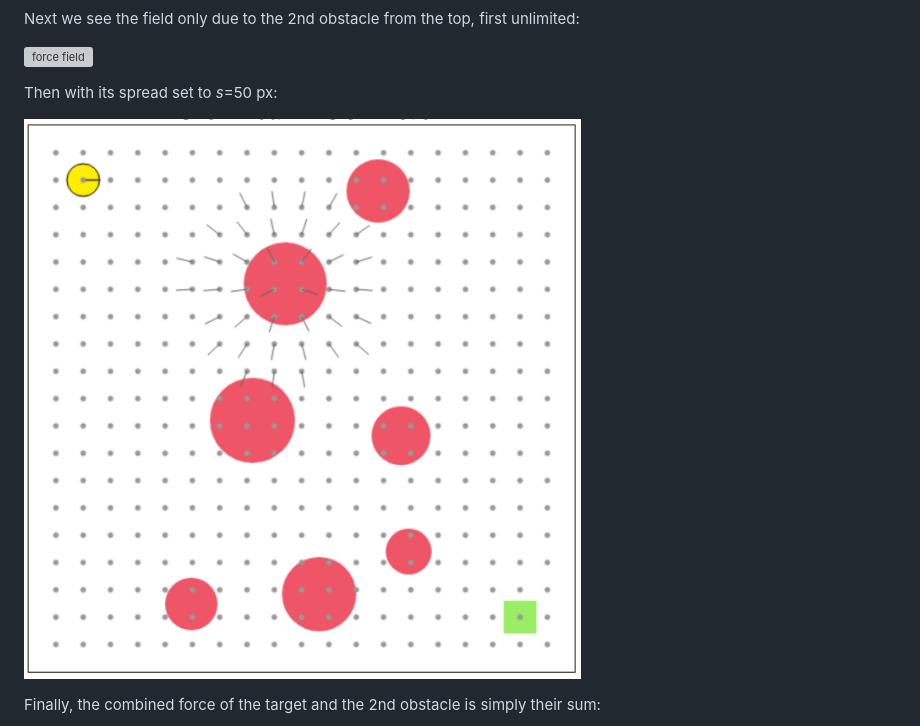
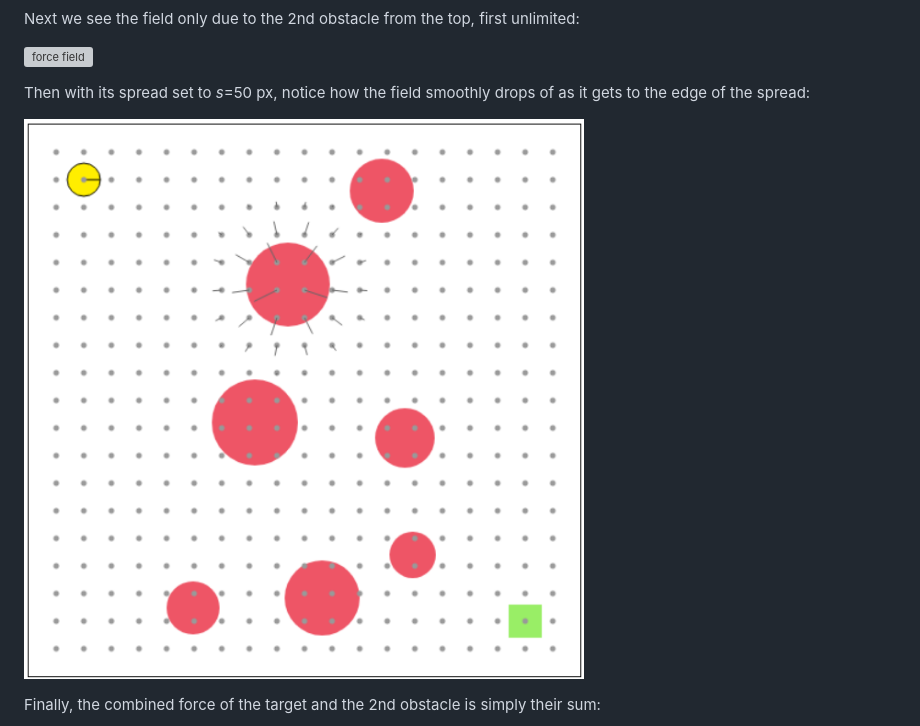
Before and after one commit to denniskb/hy475, a Markdown page: assign6_path_planning/README.md, the part around the change. Drawn GitHub-style; pictures changed too: assign6_path_planning/field_obs.png; grey boxes are pictures that could not be loaded.

Commit message:
Improve figures (assign. 6 wip)

```diff
--- a/assign6_path_planning/README.md
+++ b/assign6_path_planning/README.md
@@ -27,7 +27,7 @@ Next we see the field only due to the 2nd obstacle from the top, first unlimited
 
 ![force field](field_obsinf.png)
 
-Then with its spread set to *s*=50 px:
+Then with its spread set to *s*=50 px, notice how the field smoothly drops of as it gets to the edge of the spread:
 
 ![force field](field_obs.png)
 
```
